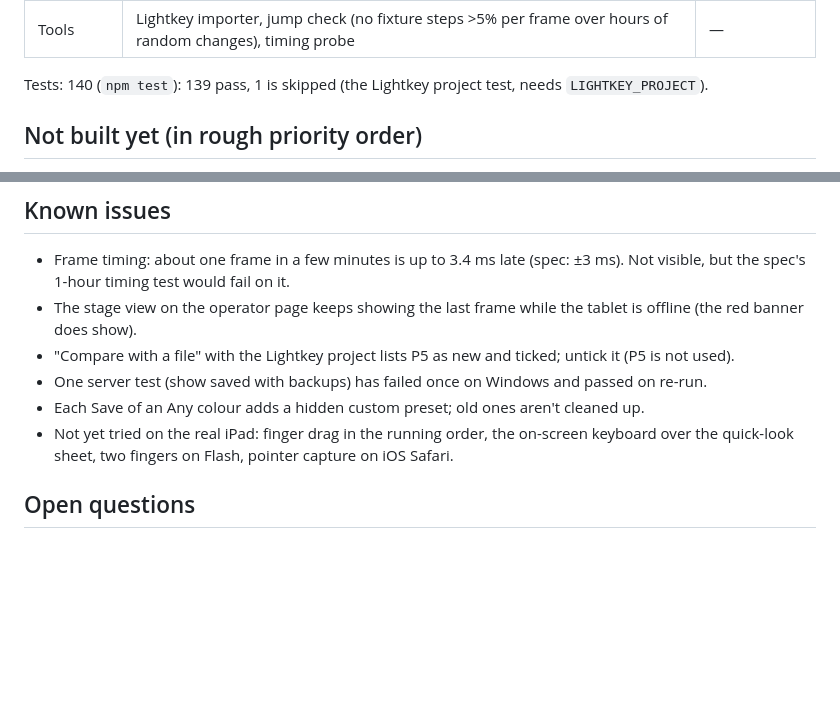
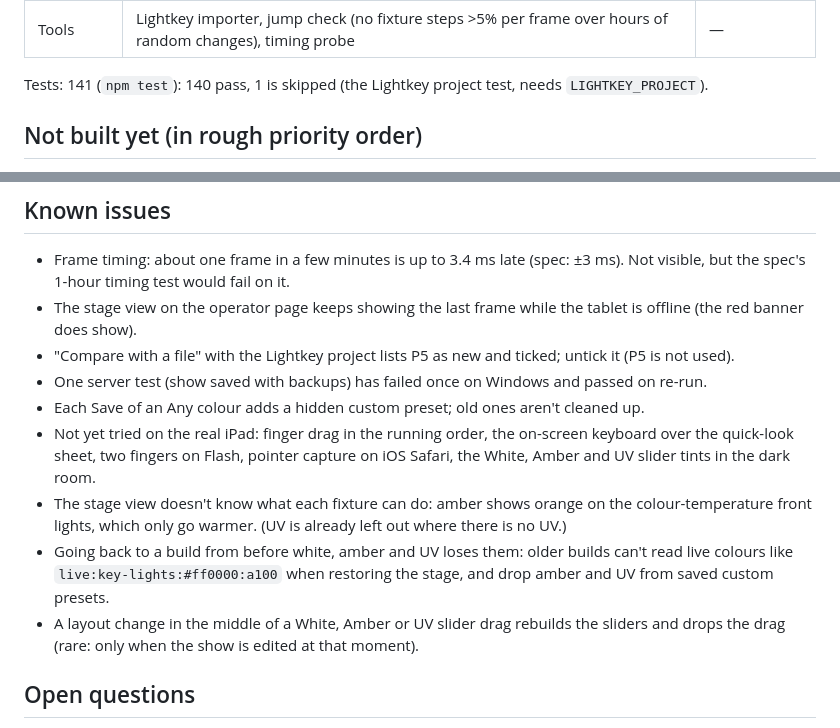
Before and after one commit to ilmars/LightRunner, a Markdown page: docs/STATUS.md, 2 parts joined by grey strips. GitHub-like rendering; blank space fills up the shorter version.

Commit message:
Docs: drag fades, and notes on the stage view, rolling back and drags
Co-Authored-By: Claude Opus 5.5 <noreply@anthropic.com>

```diff
--- a/docs/STATUS.md
+++ b/docs/STATUS.md
@@ -16,7 +16,7 @@ Last updated: 19 Oct 2026. Update this file whenever a feature lands or a priori
 | HTTP API | Looks, presets, manual, release, back to look, Basic lights (`POST /api/safe` starts it), Blackout, master, speed, group level, undo, fade time, state, looks list; local network only | 4 (HTTP part) |
 | Tools | Lightkey importer, jump check (no fixture steps >5% per frame over hours of random changes), timing probe | — |
 
-Tests: 140 (`npm test`): 139 pass, 1 is skipped (the Lightkey project test, needs `LIGHTKEY_PROJECT`).
+Tests: 141 (`npm test`): 140 pass, 1 is skipped (the Lightkey project test, needs `LIGHTKEY_PROJECT`).
 
 ## Not built yet (in rough priority order)
 
@@ -35,7 +35,10 @@ Tests: 140 (`npm test`): 139 pass, 1 is skipped (the Lightkey project test, need
 - "Compare with a file" with the Lightkey project lists P5 as new and ticked; untick it (P5 is not used).
 - One server test (show saved with backups) has failed once on Windows and passed on re-run.
 - Each Save of an Any colour adds a hidden custom preset; old ones aren't cleaned up.
-- Not yet tried on the real iPad: finger drag in the running order, the on-screen keyboard over the quick-look sheet, two fingers on Flash, pointer capture on iOS Safari.
+- Not yet tried on the real iPad: finger drag in the running order, the on-screen keyboard over the quick-look sheet, two fingers on Flash, pointer capture on iOS Safari, the White, Amber and UV slider tints in the dark room.
+- The stage view doesn't know what each fixture can do: amber shows orange on the colour-temperature front lights, which only go warmer. (UV is already left out where there is no UV.)
+- Going back to a build from before white, amber and UV loses them: older builds can't read live colours like `live:key-lights:#ff0000:a100` when restoring the stage, and drop amber and UV from saved custom presets.
+- A layout change in the middle of a White, Amber or UV slider drag rebuilds the sliders and drops the drag (rare: only when the show is edited at that moment).
 
 ## Open questions
 
```
Also changed, not shown: docs/DECISIONS.md (+2 -2 lines).
